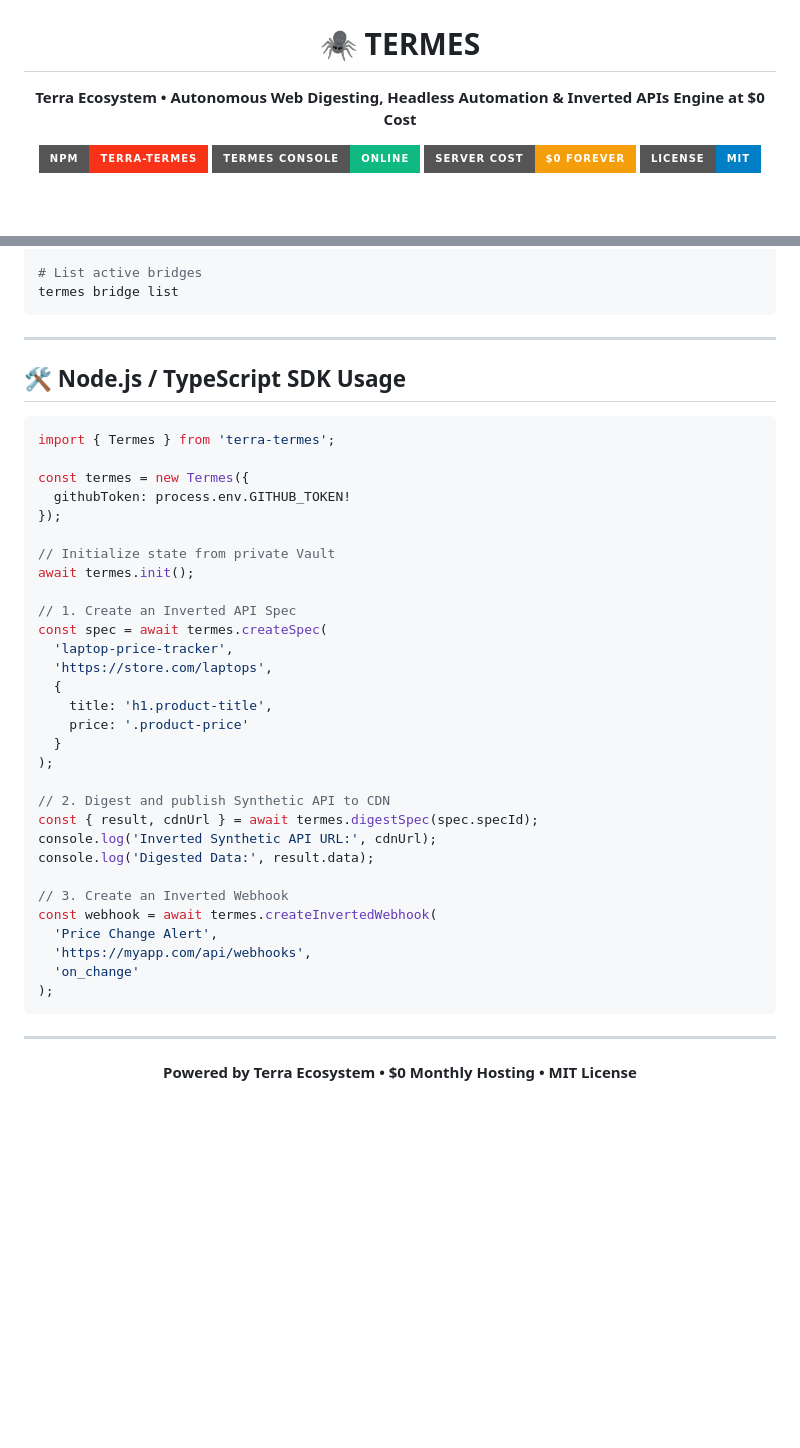
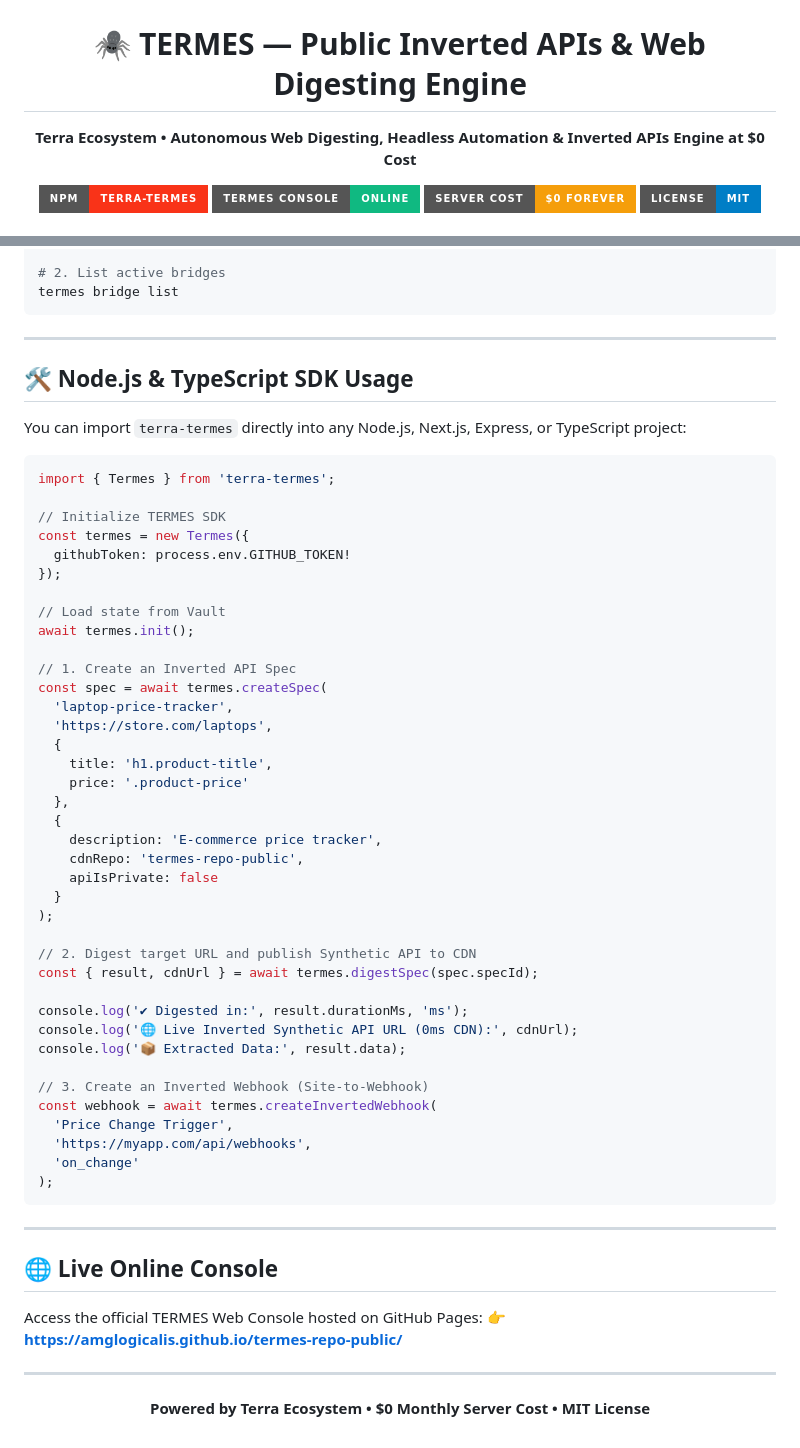
Before and after one commit to amglogicalis/termes-repo-public, a Markdown page: README.md, 2 parts joined by grey strips. Rendered like a GitHub page; badges without logos; blank space fills up the shorter version.

````diff
--- a/README.md
+++ b/README.md
@@ -2,7 +2,7 @@
   <img src="assets/logo_termes.png" alt="TERMES Logo" width="220" />
 </p>
 
-<h1 align="center">🕷️ TERMES</h1>
+<h1 align="center">🕷️ TERMES — Public Inverted APIs & Web Digesting Engine</h1>
 
 <p align="center">
   <b>Terra Ecosystem • Autonomous Web Digesting, Headless Automation & Inverted APIs Engine at $0 Cost</b>
@@ -158,20 +187,23 @@ termes bridge create --name "AWS S3 Sync" --type aws_s3 --endpoint "https://aws-
 
-# List active bridges
+# 2. List active bridges
 termes bridge list
 ```
 
 ---
 
-## 🛠️ Node.js / TypeScript SDK Usage
+## 🛠️ Node.js & TypeScript SDK Usage
+
+You can import `terra-termes` directly into any Node.js, Next.js, Express, or TypeScript project:
 
 ```typescript
 import { Termes } from 'terra-termes';
 
+// Initialize TERMES SDK
 const termes = new Termes({
   githubToken: process.env.GITHUB_TOKEN!
 });
 
-// Initialize state from private Vault
+// Load state from Vault
 await termes.init();
 
 // 1. Create an Inverted API Spec
@@ -181,17 +213,24 @@ const spec = await termes.createSpec(
   {
     title: 'h1.product-title',
     price: '.product-price'
+  },
+  {
+    description: 'E-commerce price tracker',
+    cdnRepo: 'termes-repo-public',
+    apiIsPrivate: false
   }
 );
 
-// 2. Digest and publish Synthetic API to CDN
+// 2. Digest target URL and publish Synthetic API to CDN
 const { result, cdnUrl } = await termes.digestSpec(spec.specId);
-console.log('Inverted Synthetic API URL:', cdnUrl);
-console.log('Digested Data:', result.data);
 
-// 3. Create an Inverted Webhook
+console.log('✔ Digested in:', result.durationMs, 'ms');
+console.log('🌐 Live Inverted Synthetic API URL (0ms CDN):', cdnUrl);
+console.log('📦 Extracted Data:', result.data);
+
+// 3. Create an Inverted Webhook (Site-to-Webhook)
 const webhook = await termes.createInvertedWebhook(
-  'Price Change Alert',
+  'Price Change Trigger',
   'https://myapp.com/api/webhooks',
   'on_change'
 );
@@ -199,6 +238,13 @@ const webhook = await termes.createInvertedWebhook(
 
 ---
 
+## 🌐 Live Online Console
+
+Access the official TERMES Web Console hosted on GitHub Pages:
+👉 **[https://amglogicalis.github.io/termes-repo-public/](https://amglogicalis.github.io/termes-repo-public/)**
+
+---
+
 <p align="center">
-  <b>Powered by Terra Ecosystem • $0 Monthly Hosting • MIT License</b>
+  <b>Powered by Terra Ecosystem • $0 Monthly Server Cost • MIT License</b>
 </p>
````
Also changed, not shown: other parts of README.md (+98 -69 lines).
